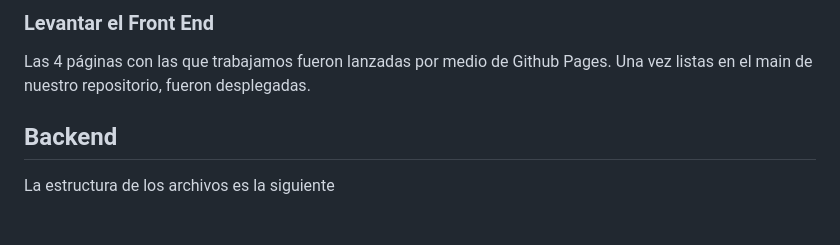
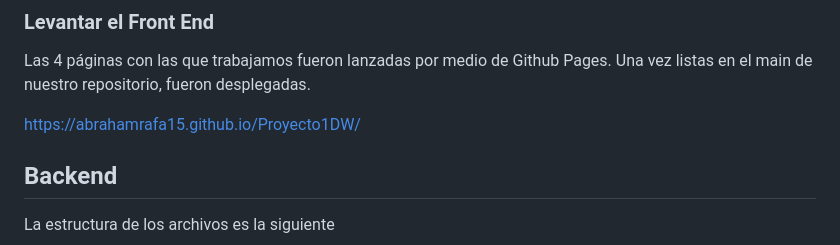
Before and after one commit to AbrahamRafa15/Proyecto1DW, a Markdown page: README.md, the part around one of its changes. Rendered like a GitHub page; blank space fills up the shorter version.

```diff
--- a/README.md
+++ b/README.md
@@ -84,6 +84,7 @@ Proyecto1DW/
 
 Las 4 páginas con las que trabajamos fueron lanzadas por medio de Github Pages. Una vez listas en el main de nuestro repositorio, fueron desplegadas.
 
+https://abrahamrafa15.github.io/Proyecto1DW/
 
 ## Backend
 
```
Also changed, not shown: other parts of README.md (+1 -1 lines).
